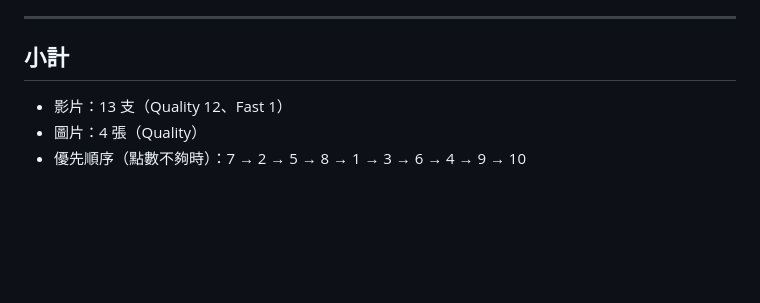
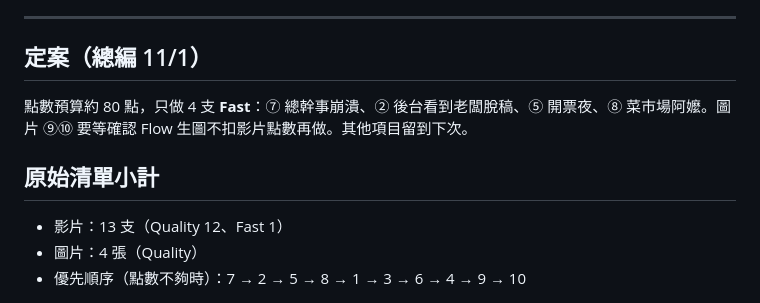
Before and after one commit to mochachen1225-create/my-mayor, a Markdown page: docs/flow-wishlist-2026-11.md, the part around the change. Rendered like a GitHub page; blank space fills up the shorter version.

Commit message:
docs: record final Flow selection
Co-Authored-By: Claude Opus 5.5 <noreply@anthropic.com>
Claude-Session: https://claude.ai/code/session_013f8pXavk24XfraPszuN1my

```diff
--- a/docs/flow-wishlist-2026-11.md
+++ b/docs/flow-wishlist-2026-11.md
@@ -99,7 +99,10 @@
 
 ---
 
-## 小計
+## 定案（總編 11/1）
+點數預算約 80 點，只做 4 支 **Fast**：⑦ 總幹事崩潰、② 後台看到老闆脫稿、⑤ 開票夜、⑧ 菜市場阿嬤。圖片 ⑨⑩ 要等確認 Flow 生圖不扣影片點數再做。其他項目留到下次。
+
+## 原始清單小計
 - 影片：13 支（Quality 12、Fast 1）
 - 圖片：4 張（Quality）
 - 優先順序（點數不夠時）：7 → 2 → 5 → 8 → 1 → 3 → 6 → 4 → 9 → 10
```
